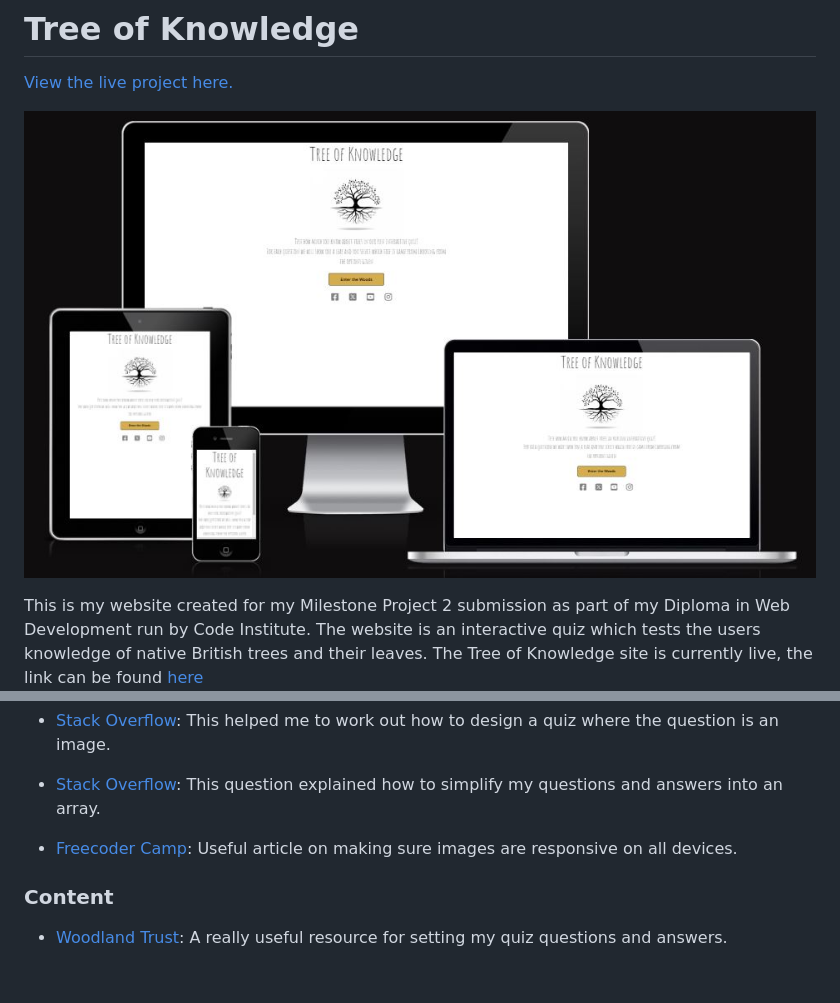
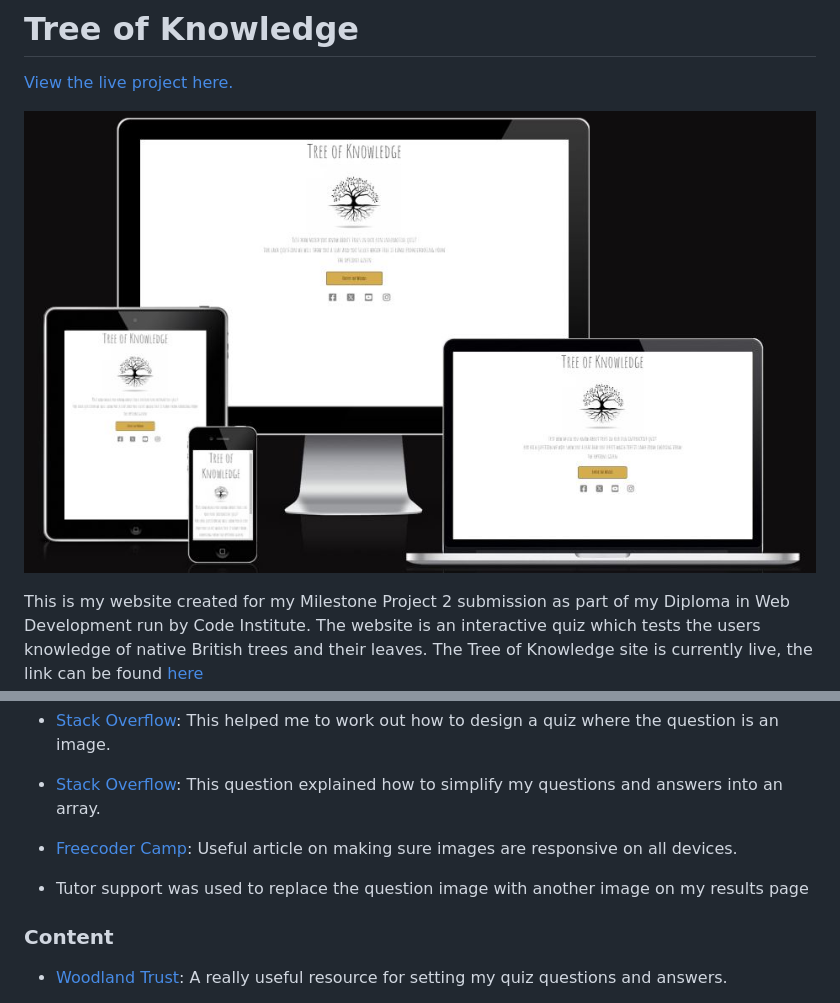
Before and after one commit to LHarveyDev/tree-of-knowledge, a Markdown page: README.md, 2 parts joined by grey strips. GitHub-like rendering; pictures changed too: documentation/am_i_responsive.jpg; blank space fills up the shorter version.

```diff
--- a/README.md
+++ b/README.md
@@ -212,6 +212,8 @@ Click [Here](https://help.github.com/en/github/creating-cloning-and-archiving-re
 
 - [Freecoder Camp](https://www.freecodecamp.org/news/css-responsive-image-tutorial/#:~:text=To%20make%20an%20image%20responsive>,than%20absolute%20ones%20like%20pixels): Useful article on making sure images are responsive on all devices.
 
+- Tutor support was used to replace the question image with another image on my results page
+
 ### Content
 
 - [Woodland Trust](https://www.woodlandtrust.org.uk/trees-woods-and-wildlife/british-trees/a-z-of-british-trees/): A really useful resource for setting my quiz questions and answers.
```
Also changed, not shown: documentation/jshint.jpg (added), 3 other files.
